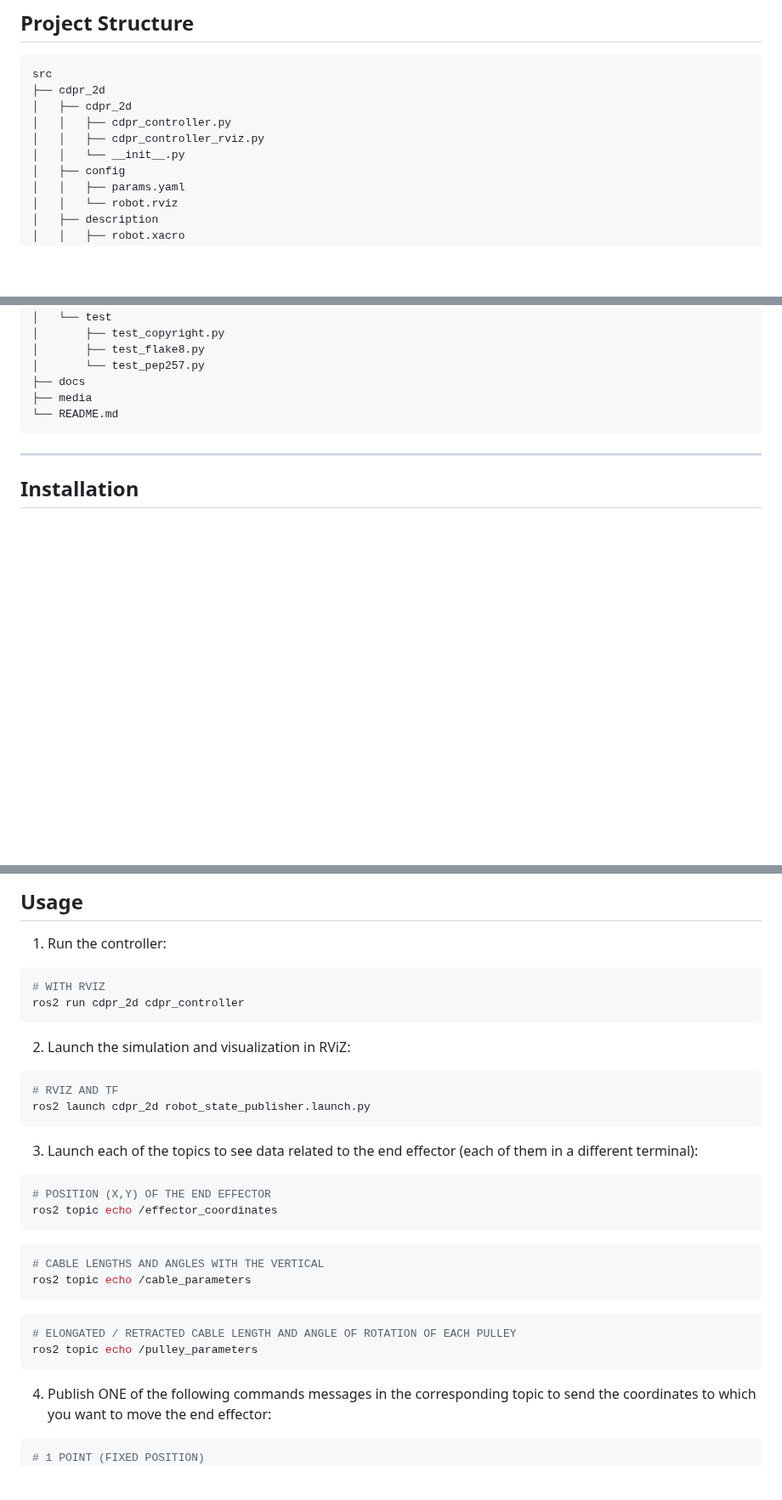
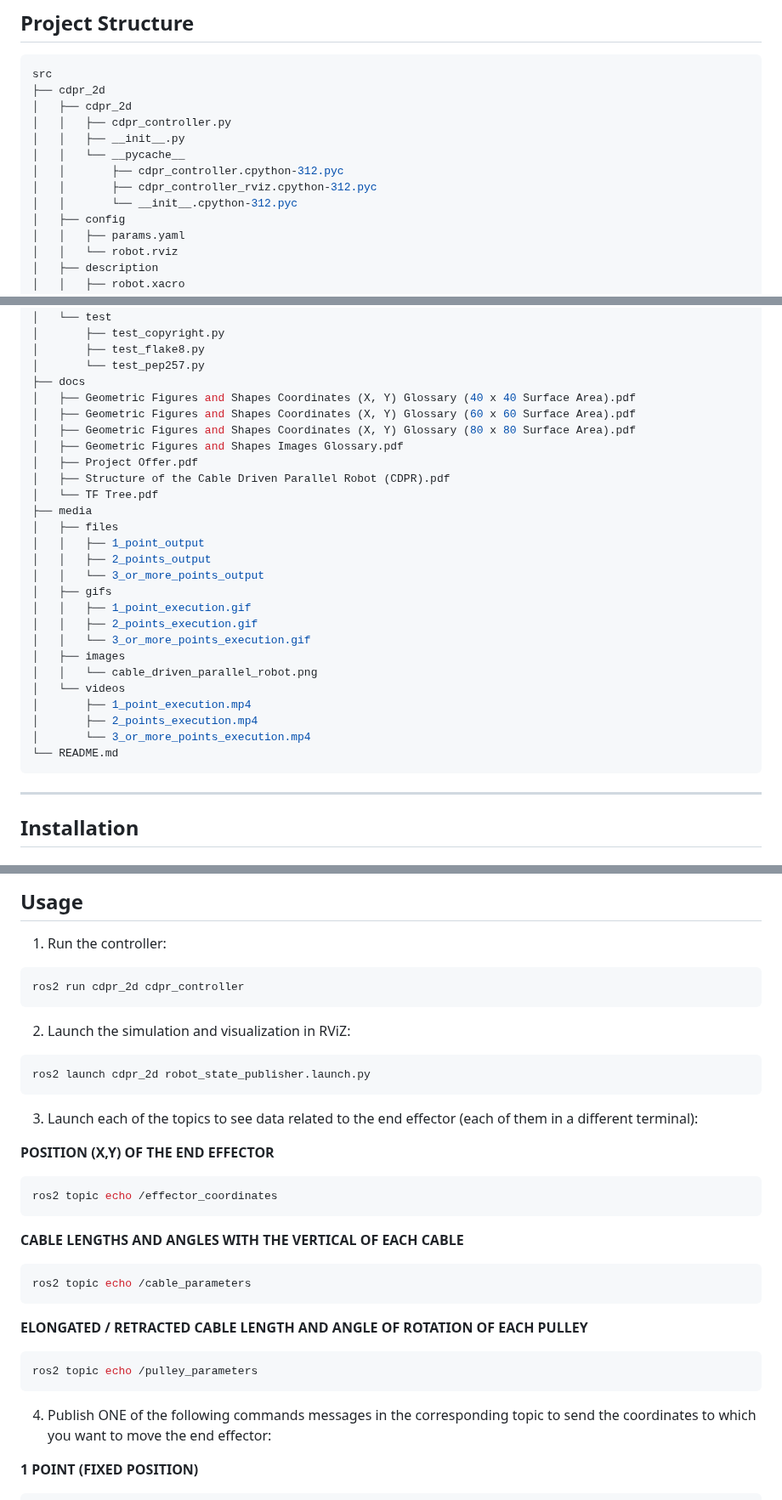
Before and after one commit to aleon2020/cable_driven_parallel_robot_2d, a Markdown page: README.md, 3 parts joined by grey strips. Shown at 85% size. GitHub-like rendering; blank space fills up the shorter version.

Commit message:
Revise README for file structure and command details
Updated README with new file structure and command usage.

````diff
--- a/README.md
+++ b/README.md
@@ -40,8 +40,11 @@ src
 ├── cdpr_2d
 │   ├── cdpr_2d
 │   │   ├── cdpr_controller.py
-│   │   ├── cdpr_controller_rviz.py
-│   │   └── __init__.py
+│   │   ├── __init__.py
+│   │   └── __pycache__
+│   │       ├── cdpr_controller.cpython-312.pyc
+│   │       ├── cdpr_controller_rviz.cpython-312.pyc
+│   │       └── __init__.cpython-312.pyc
 │   ├── config
 │   │   ├── params.yaml
 │   │   └── robot.rviz
@@ -61,7 +64,28 @@ src
 │       ├── test_flake8.py
 │       └── test_pep257.py
 ├── docs
+│   ├── Geometric Figures and Shapes Coordinates (X, Y) Glossary (40 x 40 Surface Area).pdf
+│   ├── Geometric Figures and Shapes Coordinates (X, Y) Glossary (60 x 60 Surface Area).pdf
+│   ├── Geometric Figures and Shapes Coordinates (X, Y) Glossary (80 x 80 Surface Area).pdf
+│   ├── Geometric Figures and Shapes Images Glossary.pdf
+│   ├── Project Offer.pdf
+│   ├── Structure of the Cable Driven Parallel Robot (CDPR).pdf
+│   └── TF Tree.pdf
 ├── media
+│   ├── files
+│   │   ├── 1_point_output
+│   │   ├── 2_points_output
+│   │   └── 3_or_more_points_output
+│   ├── gifs
+│   │   ├── 1_point_execution.gif
+│   │   ├── 2_points_execution.gif
+│   │   └── 3_or_more_points_execution.gif
+│   ├── images
+│   │   └── cable_driven_parallel_robot.png
+│   └── videos
+│       ├── 1_point_execution.mp4
+│       ├── 2_points_execution.mp4
+│       └── 3_or_more_points_execution.mp4
 └── README.md
 ```
 
@@ -121,38 +145,40 @@ git pull
 1. Run the controller:
 
 ```sh
-# WITH RVIZ
 ros2 run cdpr_2d cdpr_controller
 ```
 
 2. Launch the simulation and visualization in RViZ:
 
 ```sh
-# RVIZ AND TF
 ros2 launch cdpr_2d robot_state_publisher.launch.py
 ```
 
 3. Launch each of the topics to see data related to the end effector (each of them in a different terminal):
 
+**POSITION (X,Y) OF THE END EFFECTOR**
+
 ```sh
-# POSITION (X,Y) OF THE END EFFECTOR
 ros2 topic echo /effector_coordinates
 ```
 
+**CABLE LENGTHS AND ANGLES WITH THE VERTICAL OF EACH CABLE**
+
 ```sh
-# CABLE LENGTHS AND ANGLES WITH THE VERTICAL
 ros2 topic echo /cable_parameters
 ```
 
+**ELONGATED / RETRACTED CABLE LENGTH AND ANGLE OF ROTATION OF EACH PULLEY**
+
 ```sh
-# ELONGATED / RETRACTED CABLE LENGTH AND ANGLE OF ROTATION OF EACH PULLEY
 ros2 topic echo /pulley_parameters
 ```
 
 4. Publish ONE of the following commands messages in the corresponding topic to send the coordinates to which you want to move the end effector:
 
+**1 POINT (FIXED POSITION)**
+
 ```sh
-# 1 POINT (FIXED POSITION)
 ros2 topic pub --once /cdpr nav_msgs/msg/Path \
 "{header: {frame_id: 'world'}, \
   poses: [ \
````
Also changed, not shown: other parts of README.md (+4 -2 lines).
